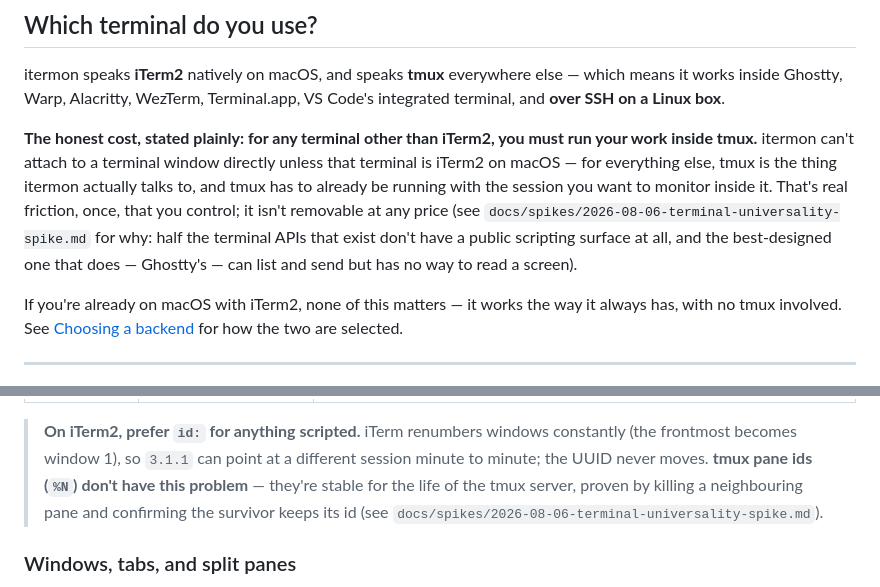
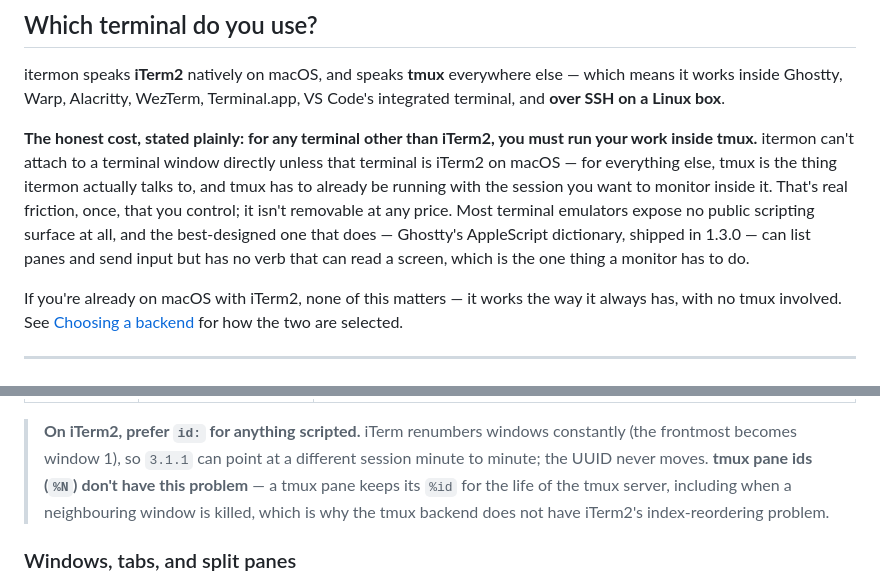
Before and after one commit to KuronokiCorp/usageMonitoring, a Markdown page: README.md, 2 parts joined by grey strips. GitHub-like rendering.

Commit message:
docs(readme): remove internal docs/spikes references, inline the reasoning
README ships inside the npm tarball; docs/spikes/ does not, so both
citations pointed shipped users at a path that doesn't exist in what they
installed. The spike is also an internal record (BACKLOG #5 interim rule:
internal material stays out of the public repo until the records split
lands) — actively pointing our most-read public file at it, including its
own candid usage numbers, was the wrong direction regardless of the dead
link.

Kept both passages' content, just stated in the README's own words instead
of citing the internal file:
- terminal-scripting-surface friction: most emulators expose none at all;
  Ghostty's AppleScript dictionary (1.3.0) can list/send but has no verb
  that reads a screen.
- tmux pane id stability: a pane keeps its %id for the life of the tmux
  server, including across a neighbouring window being killed.

Grepped the shipped file set (iterm_ctl.py, iterm_web.py, iterm_mcp.py,
start.sh, README.md, LICENSE) for docs/spikes|docs/specs|docs/worklog|
docs/briefs|BACKLOG: only hits left are code comments in iterm_ctl.py
citing the spec for traceability -- source comments aren't user-facing
prose, left as-is per Messi's instruction.

Local commit only, not pushed, per the standing no-push rule this branch.

Co-Authored-By: Claude Sonnet 5 <noreply@anthropic.com>

```diff
--- a/README.md
+++ b/README.md
@@ -38,11 +38,11 @@ must run your work inside tmux.** itermon can't attach to a terminal window
 directly unless that terminal is iTerm2 on macOS — for everything else, tmux
 is the thing itermon actually talks to, and tmux has to already be running
 with the session you want to monitor inside it. That's real friction, once,
-that you control; it isn't removable at any price (see
-`docs/spikes/2026-08-06-terminal-universality-spike.md` for why: half the
-terminal APIs that exist don't have a public scripting surface at all, and the
-best-designed one that does — Ghostty's — can list and send but has no way to
-read a screen).
+that you control; it isn't removable at any price. Most terminal emulators
+expose no public scripting surface at all, and the best-designed one that
+does — Ghostty's AppleScript dictionary, shipped in 1.3.0 — can list panes
+and send input but has no verb that can read a screen, which is the one
+thing a monitor has to do.
 
 If you're already on macOS with iTerm2, none of this matters — it works the
 way it always has, with no tmux involved. See
@@ -198,9 +198,9 @@ the same table `iterm-ctl backends` prints:
 > **On iTerm2, prefer `id:` for anything scripted.** iTerm renumbers windows
 > constantly (the frontmost becomes window 1), so `3.1.1` can point at a
 > different session minute to minute; the UUID never moves. **tmux pane ids
-> (`%N`) don't have this problem** — they're stable for the life of the tmux
-> server, proven by killing a neighbouring pane and confirming the survivor
-> keeps its id (see `docs/spikes/2026-08-06-terminal-universality-spike.md`).
+> (`%N`) don't have this problem** — a tmux pane keeps its `%id` for the life
+> of the tmux server, including when a neighbouring window is killed, which
+> is why the tmux backend does not have iTerm2's index-reordering problem.
 
 ### Windows, tabs, and split panes
 
```
